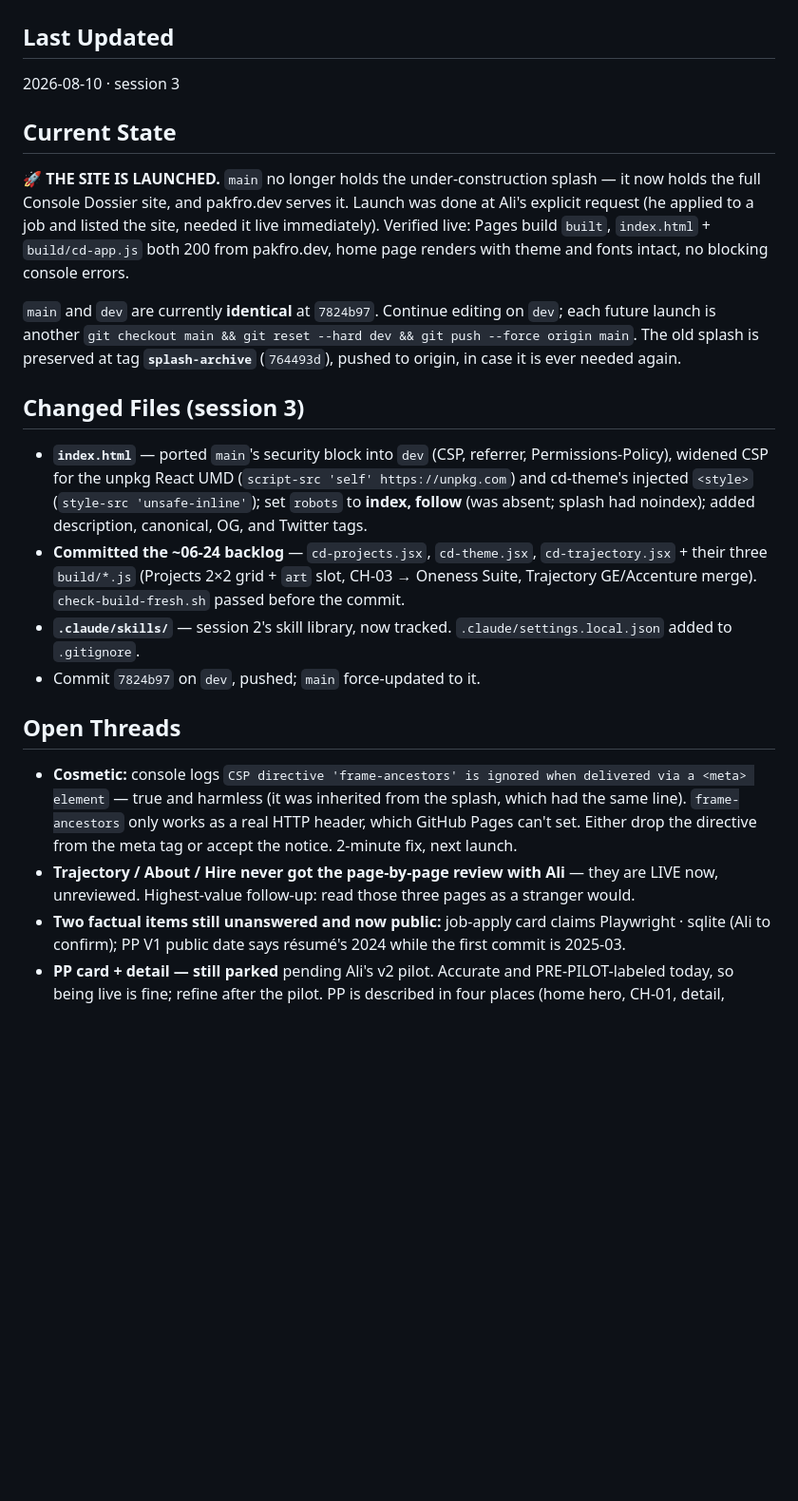
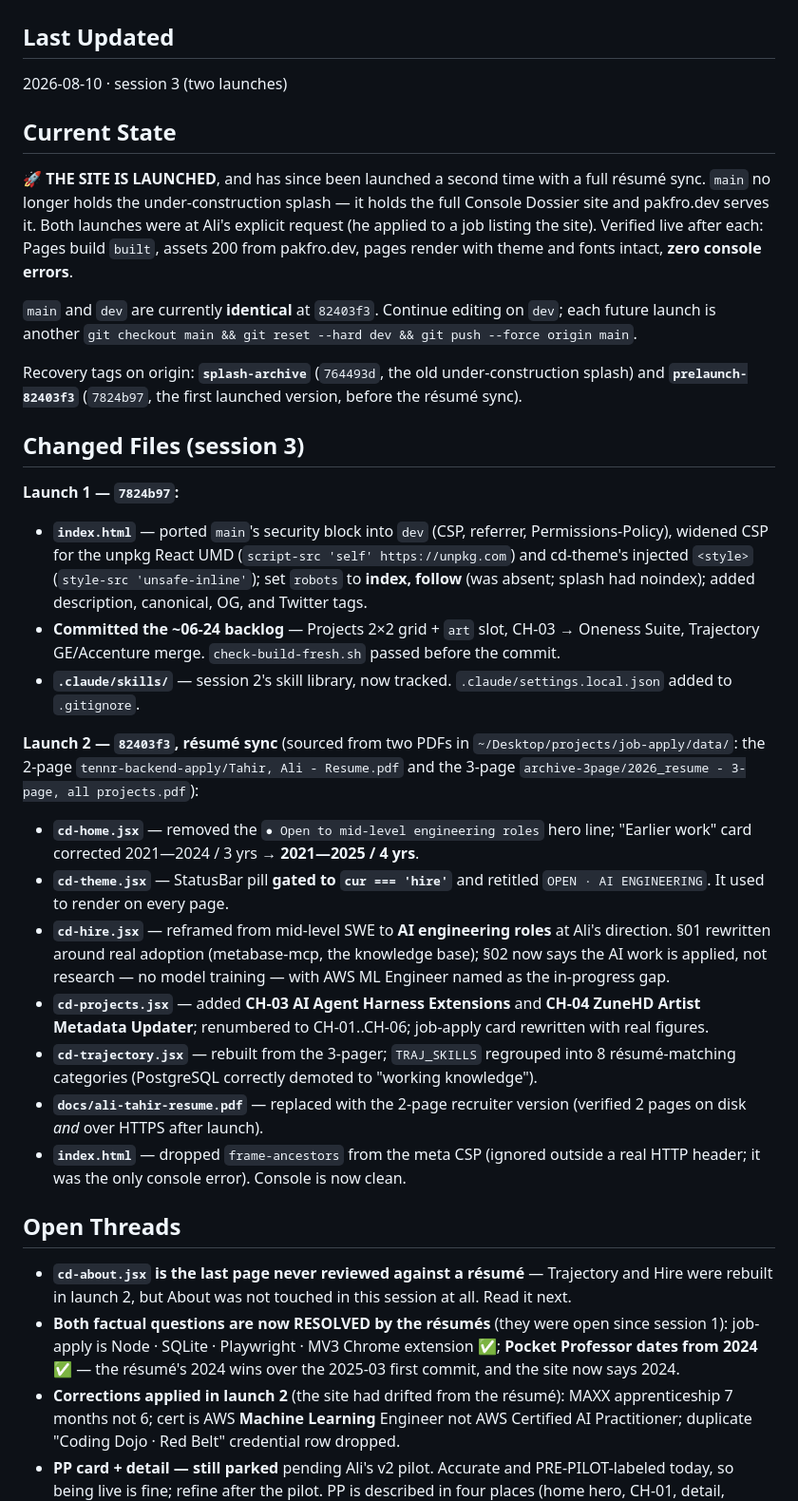
Before and after one commit to alitahir6001/alitahir6001.github.io, a Markdown page: .ai/handoff.md, the part around one of its changes. Shown at 95% size. Drawn GitHub-style; blank space fills up the shorter version.

Commit message:
update session files: résumé sync launched (82403f3)
Co-Authored-By: Claude Opus 5 <noreply@anthropic.com>

```diff
--- a/.ai/handoff.md
+++ b/.ai/handoff.md
@@ -1,41 +1,60 @@
 # Handoff — Live State
 
 ## Last Updated
-2026-08-10 · session 3
+2026-08-10 · session 3 (two launches)
 
 ## Current State
-**🚀 THE SITE IS LAUNCHED.** `main` no longer holds the under-construction splash — it now holds
-the full Console Dossier site, and pakfro.dev serves it. Launch was done at Ali's explicit request
-(he applied to a job and listed the site, needed it live immediately). Verified live: Pages build
-`built`, `index.html` + `build/cd-app.js` both 200 from pakfro.dev, home page renders with theme
-and fonts intact, no blocking console errors.
+**🚀 THE SITE IS LAUNCHED**, and has since been launched a second time with a full résumé sync.
+`main` no longer holds the under-construction splash — it holds the full Console Dossier site and
+pakfro.dev serves it. Both launches were at Ali's explicit request (he applied to a job listing
+the site). Verified live after each: Pages build `built`, assets 200 from pakfro.dev, pages render
+with theme and fonts intact, **zero console errors**.
 
-`main` and `dev` are currently **identical** at `7824b97`. Continue editing on `dev`; each future
+`main` and `dev` are currently **identical** at `82403f3`. Continue editing on `dev`; each future
 launch is another `git checkout main && git reset --hard dev && git push --force origin main`.
-The old splash is preserved at tag **`splash-archive`** (`764493d`), pushed to origin, in case it
-is ever needed again.
+
+Recovery tags on origin: **`splash-archive`** (`764493d`, the old under-construction splash) and
+**`prelaunch-82403f3`** (`7824b97`, the first launched version, before the résumé sync).
 
 ## Changed Files (session 3)
+**Launch 1 — `7824b97`:**
 - **`index.html`** — ported `main`'s security block into `dev` (CSP, referrer, Permissions-Policy),
   widened CSP for the unpkg React UMD (`script-src 'self' https://unpkg.com`) and cd-theme's
   injected `<style>` (`style-src 'unsafe-inline'`); set `robots` to **index, follow** (was absent;
   splash had noindex); added description, canonical, OG, and Twitter tags.
-- **Committed the ~06-24 backlog** — `cd-projects.jsx`, `cd-theme.jsx`, `cd-trajectory.jsx` + their
-  three `build/*.js` (Projects 2×2 grid + `art` slot, CH-03 → Oneness Suite, Trajectory GE/Accenture
-  merge). `check-build-fresh.sh` passed before the commit.
+- **Committed the ~06-24 backlog** — Projects 2×2 grid + `art` slot, CH-03 → Oneness Suite,
+  Trajectory GE/Accenture merge. `check-build-fresh.sh` passed before the commit.
 - **`.claude/skills/`** — session 2's skill library, now tracked. `.claude/settings.local.json`
   added to `.gitignore`.
-- Commit `7824b97` on `dev`, pushed; `main` force-updated to it.
+
+**Launch 2 — `82403f3`, résumé sync** (sourced from two PDFs in `~/Desktop/projects/job-apply/data/`:
+the 2-page `tennr-backend-apply/Tahir, Ali - Resume.pdf` and the 3-page
+`archive-3page/2026_resume - 3-page, all projects.pdf`):
+- **`cd-home.jsx`** — removed the `● Open to mid-level engineering roles` hero line; "Earlier work"
+  card corrected 2021—2024 / 3 yrs → **2021—2025 / 4 yrs**.
+- **`cd-theme.jsx`** — StatusBar pill **gated to `cur === 'hire'`** and retitled `OPEN · AI
+  ENGINEERING`. It used to render on every page.
+- **`cd-hire.jsx`** — reframed from mid-level SWE to **AI engineering roles** at Ali's direction.
+  §01 rewritten around real adoption (metabase-mcp, the knowledge base); §02 now says the AI work
+  is applied, not research — no model training — with AWS ML Engineer named as the in-progress gap.
+- **`cd-projects.jsx`** — added **CH-03 AI Agent Harness Extensions** and **CH-04 ZuneHD Artist
+  Metadata Updater**; renumbered to CH-01..CH-06; job-apply card rewritten with real figures.
+- **`cd-trajectory.jsx`** — rebuilt from the 3-pager; `TRAJ_SKILLS` regrouped into 8 résumé-matching
+  categories (PostgreSQL correctly demoted to "working knowledge").
+- **`docs/ali-tahir-resume.pdf`** — replaced with the 2-page recruiter version (verified 2 pages
+  on disk *and* over HTTPS after launch).
+- **`index.html`** — dropped `frame-ancestors` from the meta CSP (ignored outside a real HTTP
+  header; it was the only console error). Console is now clean.
 
 ## Open Threads
-- **Cosmetic:** console logs `CSP directive 'frame-ancestors' is ignored when delivered via a
-  <meta> element` — true and harmless (it was inherited from the splash, which had the same line).
-  `frame-ancestors` only works as a real HTTP header, which GitHub Pages can't set. Either drop the
-  directive from the meta tag or accept the notice. 2-minute fix, next launch.
-- **Trajectory / About / Hire never got the page-by-page review with Ali** — they are LIVE now,
-  unreviewed. Highest-value follow-up: read those three pages as a stranger would.
-- **Two factual items still unanswered and now public:** job-apply card claims Playwright · sqlite
-  (Ali to confirm); PP V1 public date says résumé's 2024 while the first commit is 2025-03.
+- **`cd-about.jsx` is the last page never reviewed against a résumé** — Trajectory and Hire were
+  rebuilt in launch 2, but About was not touched in this session at all. Read it next.
+- **Both factual questions are now RESOLVED by the résumés** (they were open since session 1):
+  job-apply is Node · SQLite · Playwright · MV3 Chrome extension ✅; **Pocket Professor dates from
+  2024** ✅ — the résumé's 2024 wins over the 2025-03 first commit, and the site now says 2024.
+- **Corrections applied in launch 2** (the site had drifted from the résumé): MAXX apprenticeship
+  7 months not 6; cert is AWS **Machine Learning** Engineer not AWS Certified AI Practitioner;
+  duplicate "Coding Dojo · Red Belt" credential row dropped.
 - **PP card + detail — still parked** pending Ali's v2 pilot. Accurate and PRE-PILOT-labeled today,
   so being live is fine; refine after the pilot. PP is described in four places (home hero, CH-01,
   detail, `TRAJ_ROLES`) with drifting framings — reconcile all four in one pass when the park lifts.
```
Also changed, not shown: other parts of .ai/handoff.md (+17 -5 lines), .ai/backlog.md (+16 -1 lines), .ai/current-task.md (+13 -8 lines).
